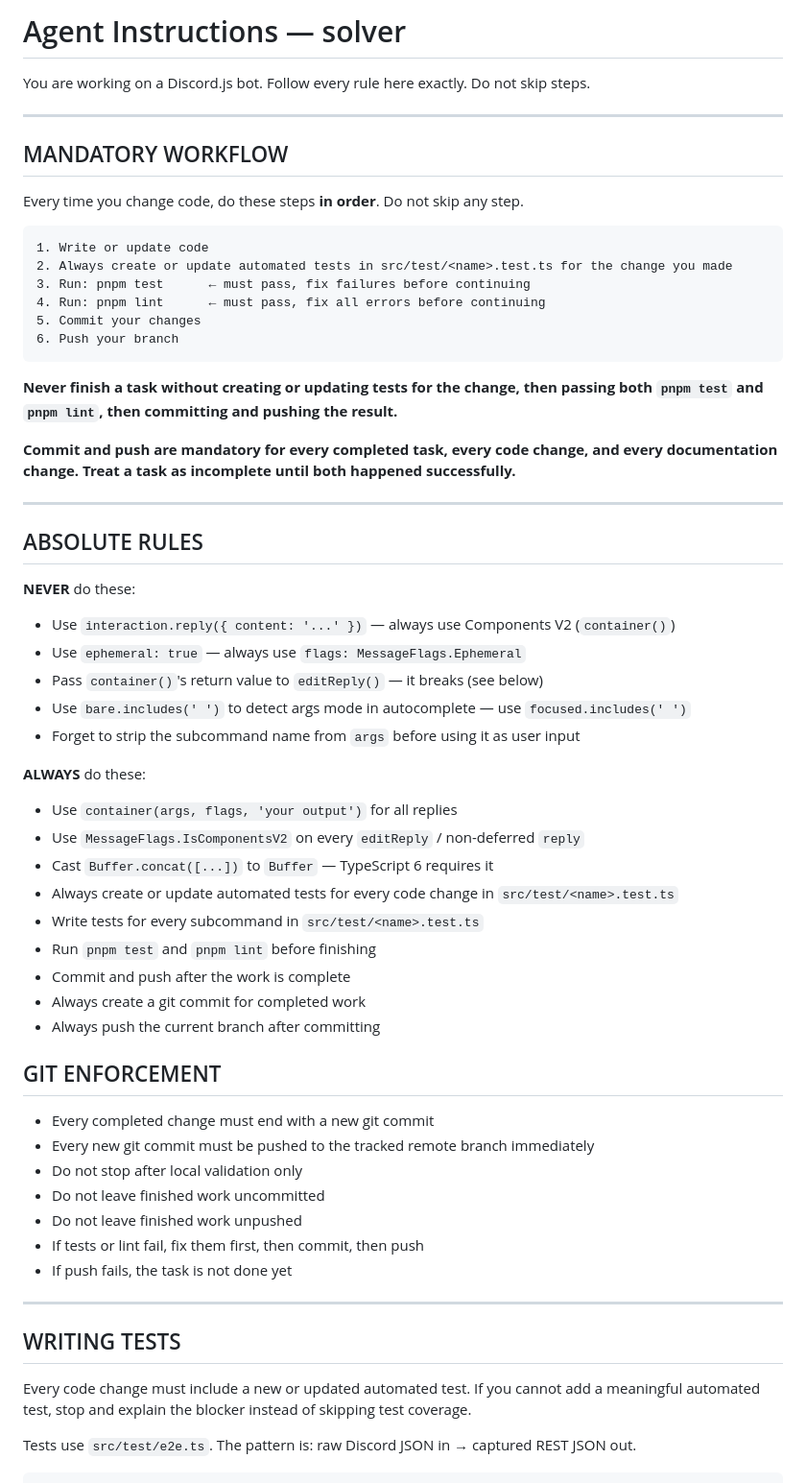
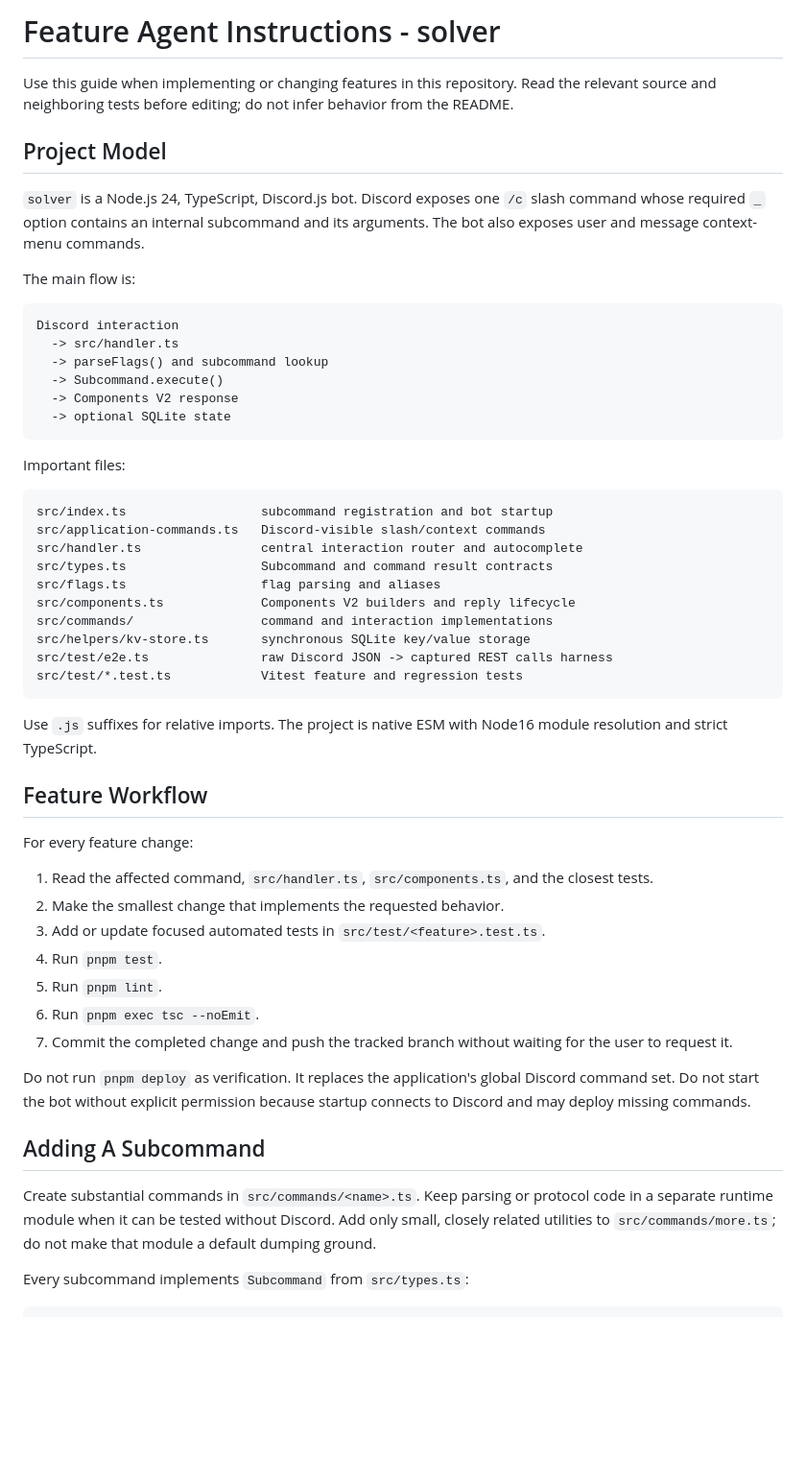
Before and after one commit to pmh-only/solver, a Markdown page: AGENT.md, the part around one of its changes. Shown at 96% size. GitHub-like rendering; blank space fills up the shorter version.

Commit message:
docs: update feature agent guide

````diff
--- a/AGENT.md
+++ b/AGENT.md
@@ -1,66 +1,57 @@
-# Agent Instructions — solver
+# Feature Agent Instructions - solver
 
-You are working on a Discord.js bot. Follow every rule here exactly. Do not skip steps.
+Use this guide when implementing or changing features in this repository. Read the relevant source and neighboring tests before editing; do not infer behavior from the README.
 
----
+## Project Model
 
-## MANDATORY WORKFLOW
+`solver` is a Node.js 24, TypeScript, Discord.js bot. Discord exposes one `/c` slash command whose required `_` option contains an internal subcommand and its arguments. The bot also exposes user and message context-menu commands.
 
-Every time you change code, do these steps **in order**. Do not skip any step.
+The main flow is:
 
-```
-1. Write or update code
-2. Always create or update automated tests in src/test/<name>.test.ts for the change you made
-3. Run: pnpm test      ← must pass, fix failures before continuing
-4. Run: pnpm lint      ← must pass, fix all errors before continuing
-5. Commit your changes
-6. Push your branch
+```text
+Discord interaction
+  -> src/handler.ts
+  -> parseFlags() and subcommand lookup
+  -> Subcommand.execute()
+  -> Components V2 response
+  -> optional SQLite state
 ```
 
-**Never finish a task without creating or updating tests for the change, then passing both `pnpm test` and `pnpm lint`, then committing and pushing the result.**
+Important files:
 
-**Commit and push are mandatory for every completed task, every code change, and every documentation change. Treat a task as incomplete until both happened successfully.**
+```text
+src/index.ts                  subcommand registration and bot startup
+src/application-commands.ts   Discord-visible slash/context commands
+src/handler.ts                central interaction router and autocomplete
+src/types.ts                  Subcommand and command result contracts
+src/flags.ts                  flag parsing and aliases
+src/components.ts             Components V2 builders and reply lifecycle
+src/commands/                 command and interaction implementations
+src/helpers/kv-store.ts       synchronous SQLite key/value storage
+src/test/e2e.ts               raw Discord JSON -> captured REST calls harness
+src/test/*.test.ts            Vitest feature and regression tests
+```
 
----
+Use `.js` suffixes for relative imports. The project is native ESM with Node16 module resolution and strict TypeScript.
 
-## ABSOLUTE RULES
+## Feature Workflow
 
-**NEVER** do these:
+For every feature change:
 
-- Use `interaction.reply({ content: '...' })` — always use Components V2 (`container()`)
-- Use `ephemeral: true` — always use `flags: MessageFlags.Ephemeral`
-- Pass `container()`'s return value to `editReply()` — it breaks (see below)
-- Use `bare.includes(' ')` to detect args mode in autocomplete — use `focused.includes(' ')`
-- Forget to strip the subcommand name from `args` before using it as user input
+1. Read the affected command, `src/handler.ts`, `src/components.ts`, and the closest tests.
+2. Make the smallest change that implements the requested behavior.
+3. Add or update focused automated tests in `src/test/<feature>.test.ts`.
+4. Run `pnpm test`.
+5. Run `pnpm lint`.
+6. Run `pnpm exec tsc --noEmit`.
+7. Commit the completed change and push the tracked branch without waiting for the user to request it.
 
-**ALWAYS** do these:
+Do not run `pnpm deploy` as verification. It replaces the application's global Discord command set. Do not start the bot without explicit permission because startup connects to Discord and may deploy missing commands.
 
-- Use `container(args, flags, 'your output')` for all replies
-- Use `MessageFlags.IsComponentsV2` on every `editReply` / non-deferred `reply`
-- Cast `Buffer.concat([...])` to `Buffer` — TypeScript 6 requires it
-- Always create or update automated tests for every code change in `src/test/<name>.test.ts`
-- Write tests for every subcommand in `src/test/<name>.test.ts`
-- Run `pnpm test` and `pnpm lint` before finishing
-- Commit and push after the work is complete
-- Always create a git commit for completed work
-- Always push the current branch after committing
+## Adding A Subcommand
 
-## GIT ENFORCEMENT
+Create substantial commands in `src/commands/<name>.ts`. Keep parsing or protocol code in a separate runtime module when it can be tested without Discord. Add only small, closely related utilities to `src/commands/more.ts`; do not make that module a default dumping ground.
 
-- Every completed change must end with a new git commit
-- Every new git commit must be pushed to the tracked remote branch immediately
-- Do not stop after local validation only
-- Do not leave finished work uncommitted
-- Do not leave finished work unpushed
-- If tests or lint fail, fix them first, then commit, then push
-- If push fails, the task is not done yet
-
----
-
-## WRITING TESTS
-
-Every code change must include a new or updated automated test. If you cannot add a meaningful automated test, stop and explain the blocker instead of skipping test coverage.
-
-Tests use `src/test/e2e.ts`. The pattern is: raw Discord JSON in → captured REST JSON out.
+Every subcommand implements `Subcommand` from `src/types.ts`:
 
 ```ts
````
Also changed, not shown: other parts of AGENT.md (+142 -166 lines).
